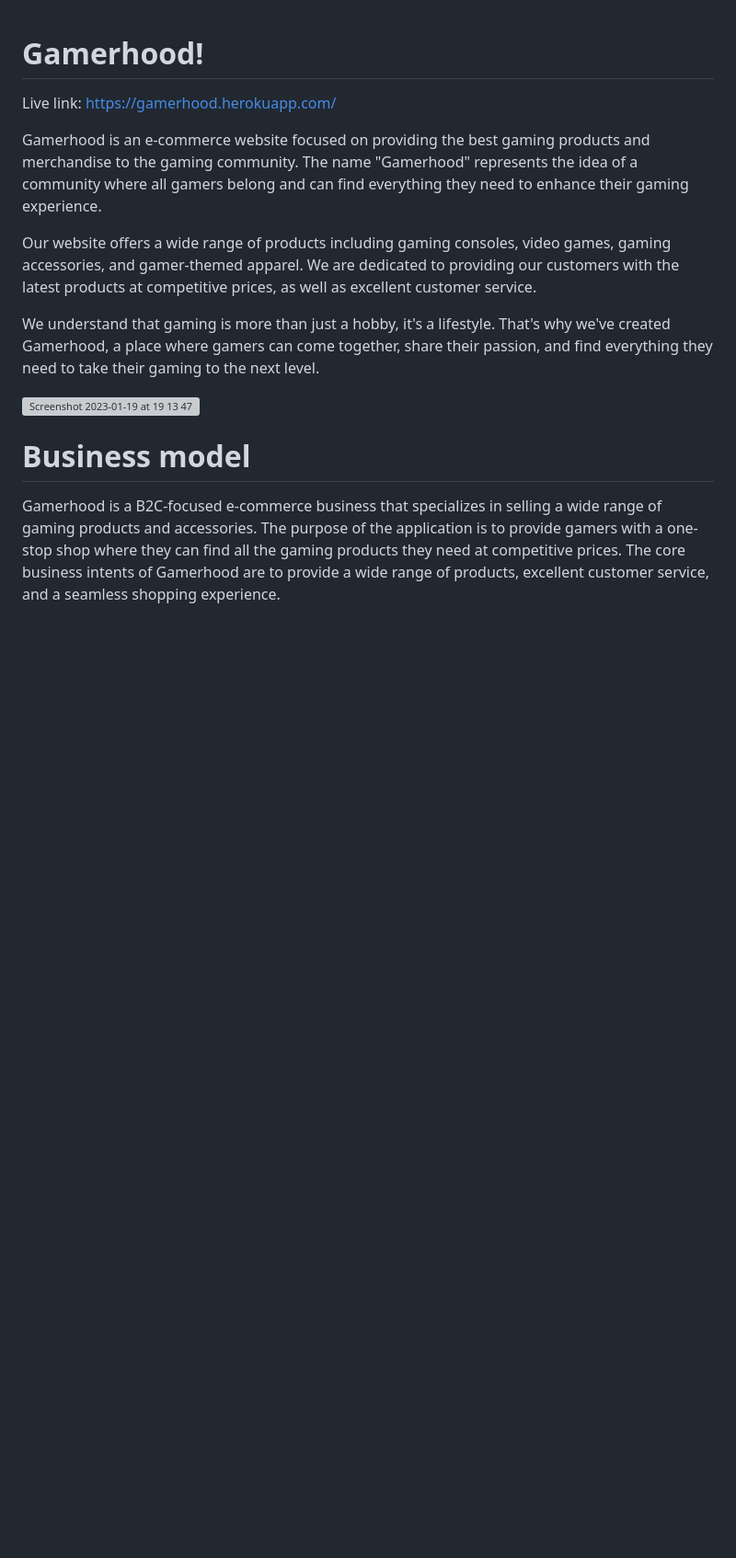
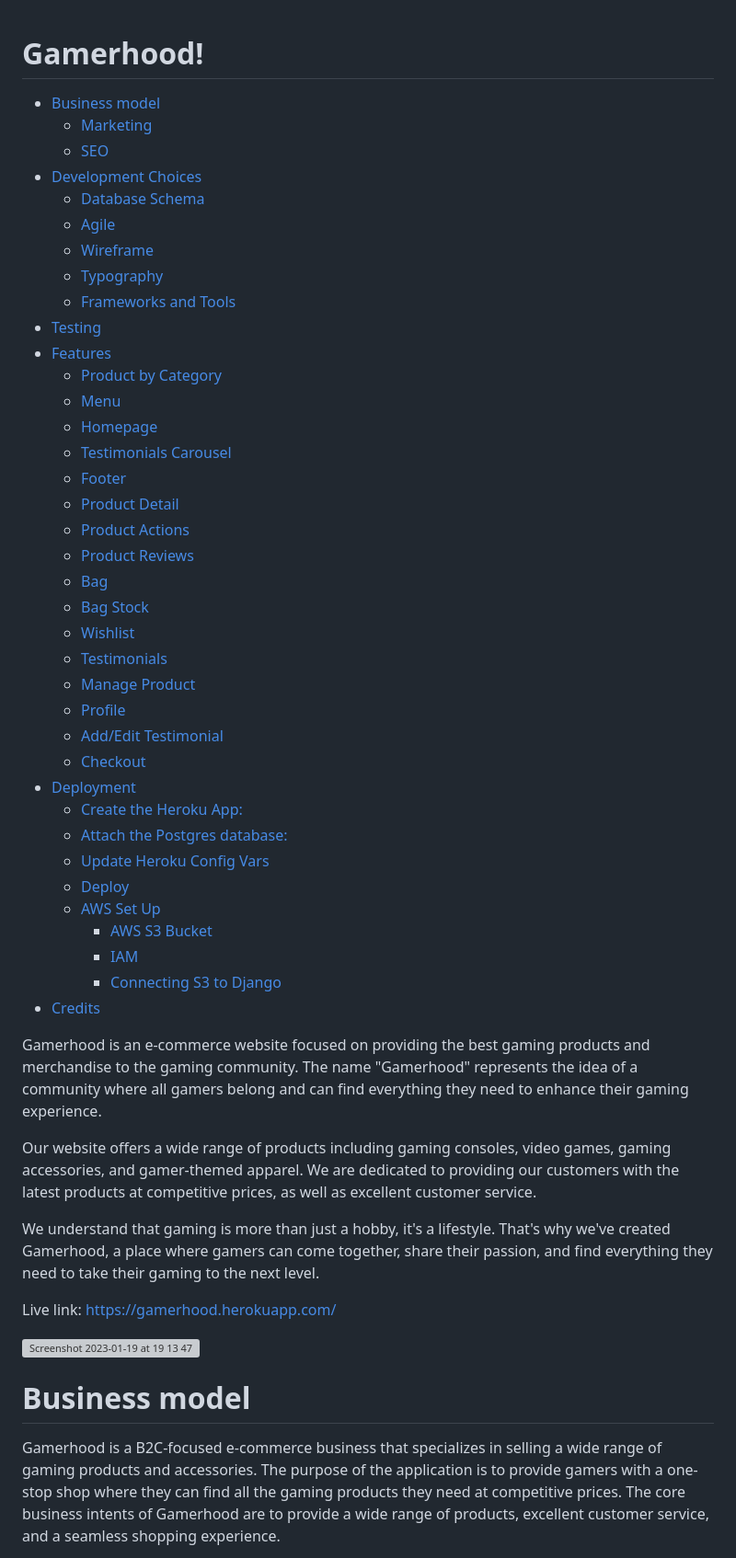
Before and after one commit to Code-Institute-Submissions/fpatrick-p5gh_JanResub, a Markdown page: README.md, the part around the change. Shown: that part at 92% size. Rendered like a GitHub page; blank space fills up the shorter version; grey boxes are pictures that could not be loaded.

Commit message:
add index

```diff
--- a/README.md
+++ b/README.md
@@ -1,5 +1,42 @@
 # Gamerhood!
-Live link: https://gamerhood.herokuapp.com/
+
+- [Business model](#business-model)
+  * [Marketing](#marketing)
+  * [SEO](#seo)
+- [Development Choices](#development-choices)
+  * [Database Schema](#database-schema)
+  * [Agile](#agile)
+  * [Wireframe](#wireframe)
+  * [Typography](#typography)
+  * [Frameworks and Tools](#frameworks-and-tools)
+- [Testing](#testing)
+- [Features](#features)
+    + [Product by Category](#product-by-category)
+    + [Menu](#menu)
+    + [Homepage](#homepage)
+    + [Testimonials Carousel](#testimonials-carousel)
+    + [Footer](#footer)
+    + [Product Detail](#product-detail)
+    + [Product Actions](#product-actions)
+    + [Product Reviews](#product-reviews)
+    + [Bag](#bag)
+    + [Bag Stock](#bag-stock)
+    + [Wishlist](#wishlist)
+    + [Testimonials](#testimonials)
+    + [Manage Product](#manage-product)
+    + [Profile](#profile)
+    + [Add/Edit Testimonial](#add-edit-testimonial)
+    + [Checkout](#checkout)
+- [Deployment](#deployment)
+    + [Create the Heroku App:](#create-the-heroku-app-)
+    + [Attach the Postgres database:](#attach-the-postgres-database-)
+    + [Update Heroku Config Vars](#update-heroku-config-vars)
+    + [Deploy](#deploy)
+  * [AWS Set Up](#aws-set-up)
+    + [AWS S3 Bucket](#aws-s3-bucket)
+    + [IAM](#iam)
+    + [Connecting S3 to Django](#connecting-s3-to-django)
+- [Credits](#credits)
 
 Gamerhood is an e-commerce website focused on providing the best gaming products and merchandise to the gaming community. The name "Gamerhood" represents the idea of a community where all gamers belong and can find everything they need to enhance their gaming experience.
 
@@ -7,8 +44,10 @@ Our website offers a wide range of products including gaming consoles, video gam
 
 We understand that gaming is more than just a hobby, it's a lifestyle. That's why we've created Gamerhood, a place where gamers can come together, share their passion, and find everything they need to take their gaming to the next level.
 
+Live link: https://gamerhood.herokuapp.com/
 
 ![Screenshot 2023-01-19 at 19 13 47](https://user-images.githubusercontent.com/39106404/213685271-13caee2c-4d1a-4224-b2a1-359be88c7049.png)
+
 
 # Business model
 
```
